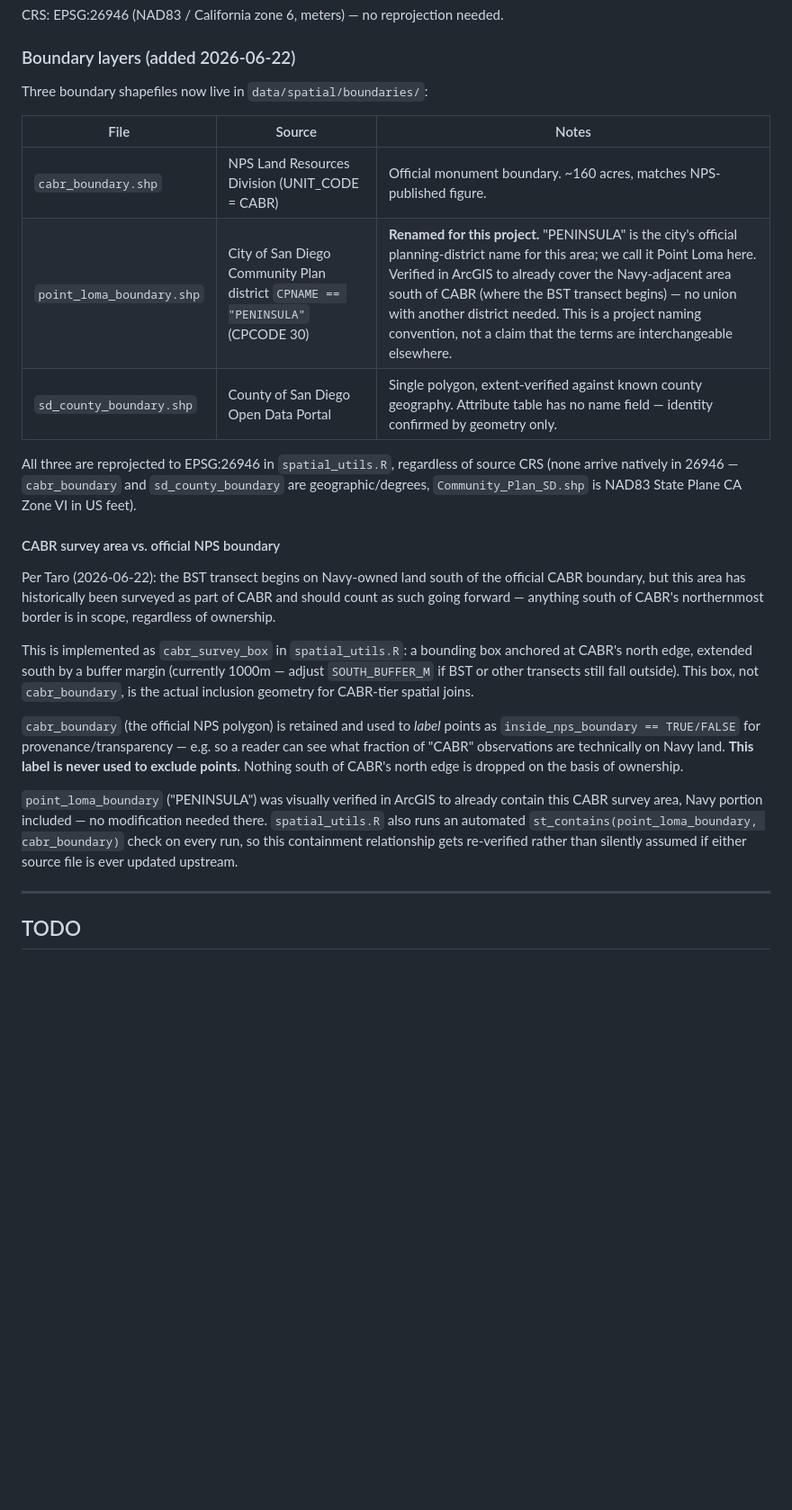
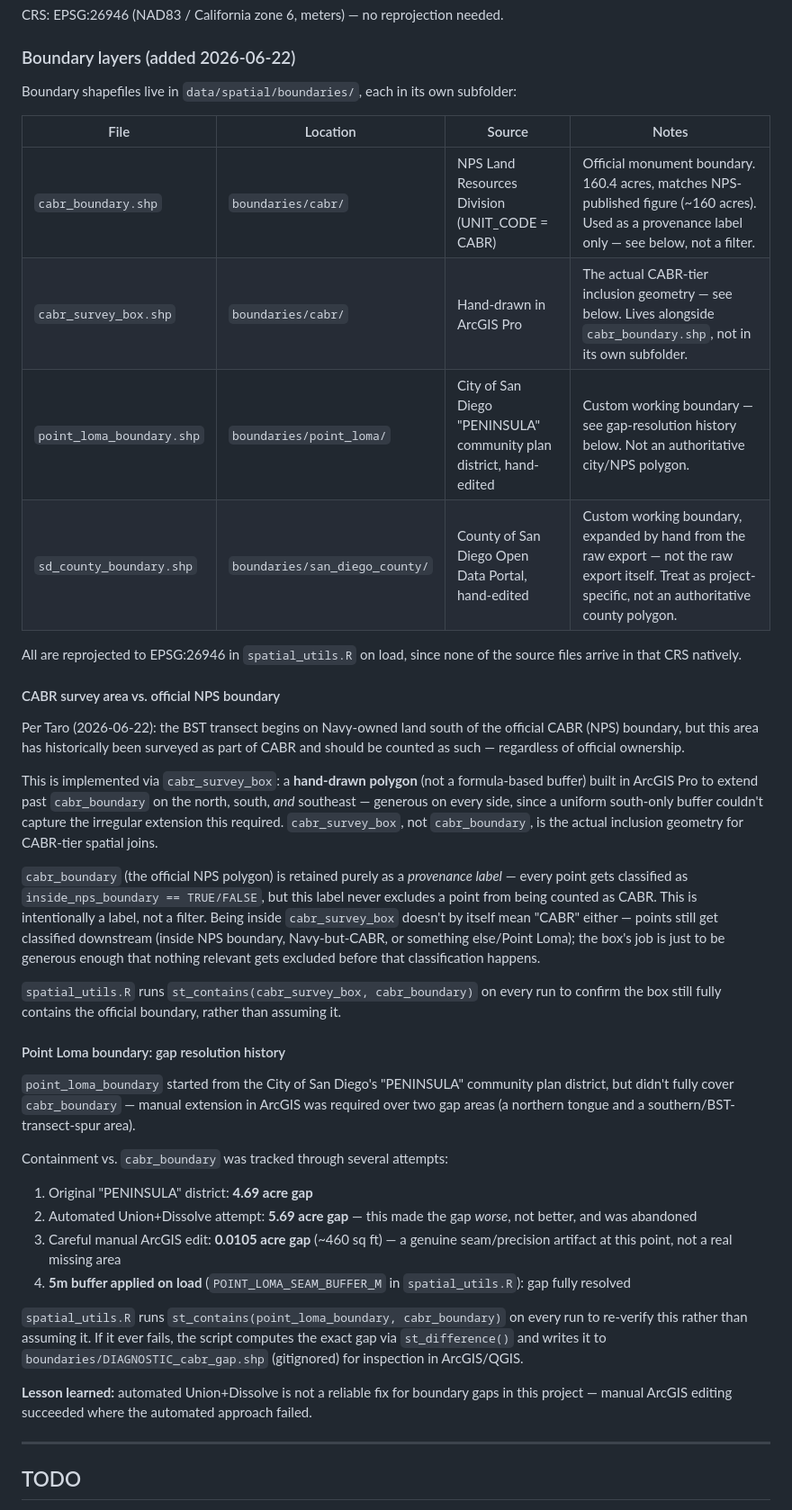
Before and after one commit to RandomBirdLover/beescabr, a Markdown page: README.md, the part around one of its changes. Shown at 90% size. Rendered like a GitHub page; blank space fills up the shorter version.

Commit message:
updated read me with boundaries for sd county, point loma, and cabr survey box and nps cabr official boundary

```diff
--- a/README.md
+++ b/README.md
@@ -214,25 +214,41 @@ CRS: EPSG:26946 (NAD83 / California zone 6, meters) — no reprojection needed.
 
 ### Boundary layers (added 2026-06-22)
 
-Three boundary shapefiles now live in `data/spatial/boundaries/`:
+Boundary shapefiles live in `data/spatial/boundaries/`, each in its own subfolder:
 
-| File | Source | Notes |
-|------|--------|-------|
-| `cabr_boundary.shp` | NPS Land Resources Division (UNIT_CODE = CABR) | Official monument boundary. ~160 acres, matches NPS-published figure. |
-| `point_loma_boundary.shp` | City of San Diego Community Plan district `CPNAME == "PENINSULA"` (CPCODE 30) | **Renamed for this project.** "PENINSULA" is the city's official planning-district name for this area; we call it Point Loma here. Verified in ArcGIS to already cover the Navy-adjacent area south of CABR (where the BST transect begins) — no union with another district needed. This is a project naming convention, not a claim that the terms are interchangeable elsewhere. |
-| `sd_county_boundary.shp` | County of San Diego Open Data Portal | Single polygon, extent-verified against known county geography. Attribute table has no name field — identity confirmed by geometry only. |
+| File | Location | Source | Notes |
+|------|----------|--------|-------|
+| `cabr_boundary.shp` | `boundaries/cabr/` | NPS Land Resources Division (UNIT_CODE = CABR) | Official monument boundary. 160.4 acres, matches NPS-published figure (~160 acres). Used as a provenance label only — see below, not a filter. |
+| `cabr_survey_box.shp` | `boundaries/cabr/` | Hand-drawn in ArcGIS Pro | The actual CABR-tier inclusion geometry — see below. Lives alongside `cabr_boundary.shp`, not in its own subfolder. |
+| `point_loma_boundary.shp` | `boundaries/point_loma/` | City of San Diego "PENINSULA" community plan district, hand-edited | Custom working boundary — see gap-resolution history below. Not an authoritative city/NPS polygon. |
+| `sd_county_boundary.shp` | `boundaries/san_diego_county/` | County of San Diego Open Data Portal, hand-edited | Custom working boundary, expanded by hand from the raw export — not the raw export itself. Treat as project-specific, not an authoritative county polygon. |
 
-All three are reprojected to EPSG:26946 in `spatial_utils.R`, regardless of source CRS (none arrive natively in 26946 — `cabr_boundary` and `sd_county_boundary` are geographic/degrees, `Community_Plan_SD.shp` is NAD83 State Plane CA Zone VI in US feet).
+All are reprojected to EPSG:26946 in `spatial_utils.R` on load, since none of the source files arrive in that CRS natively.
 
 #### CABR survey area vs. official NPS boundary
 
-Per Taro (2026-06-22): the BST transect begins on Navy-owned land south of the official CABR boundary, but this area has historically been surveyed as part of CABR and should count as such going forward — anything south of CABR's northernmost border is in scope, regardless of ownership.
+Per Taro (2026-06-22): the BST transect begins on Navy-owned land south of the official CABR (NPS) boundary, but this area has historically been surveyed as part of CABR and should be counted as such — regardless of official ownership.
 
-This is implemented as `cabr_survey_box` in `spatial_utils.R`: a bounding box anchored at CABR's north edge, extended south by a buffer margin (currently 1000m — adjust `SOUTH_BUFFER_M` if BST or other transects still fall outside). This box, not `cabr_boundary`, is the actual inclusion geometry for CABR-tier spatial joins.
+This is implemented via `cabr_survey_box`: a **hand-drawn polygon** (not a formula-based buffer) built in ArcGIS Pro to extend past `cabr_boundary` on the north, south, *and* southeast — generous on every side, since a uniform south-only buffer couldn't capture the irregular extension this required. `cabr_survey_box`, not `cabr_boundary`, is the actual inclusion geometry for CABR-tier spatial joins.
 
-`cabr_boundary` (the official NPS polygon) is retained and used to *label* points as `inside_nps_boundary == TRUE/FALSE` for provenance/transparency — e.g. so a reader can see what fraction of "CABR" observations are technically on Navy land. **This label is never used to exclude points.** Nothing south of CABR's north edge is dropped on the basis of ownership.
+`cabr_boundary` (the official NPS polygon) is retained purely as a *provenance label* — every point gets classified as `inside_nps_boundary == TRUE/FALSE`, but this label never excludes a point from being counted as CABR. This is intentionally a label, not a filter. Being inside `cabr_survey_box` doesn't by itself mean "CABR" either — points still get classified downstream (inside NPS boundary, Navy-but-CABR, or something else/Point Loma); the box's job is just to be generous enough that nothing relevant gets excluded before that classification happens.
 
-`point_loma_boundary` ("PENINSULA") was visually verified in ArcGIS to already contain this CABR survey area, Navy portion included — no modification needed there. `spatial_utils.R` also runs an automated `st_contains(point_loma_boundary, cabr_boundary)` check on every run, so this containment relationship gets re-verified rather than silently assumed if either source file is ever updated upstream.
+`spatial_utils.R` runs `st_contains(cabr_survey_box, cabr_boundary)` on every run to confirm the box still fully contains the official boundary, rather than assuming it.
+
+#### Point Loma boundary: gap resolution history
+
+`point_loma_boundary` started from the City of San Diego's "PENINSULA" community plan district, but didn't fully cover `cabr_boundary` — manual extension in ArcGIS was required over two gap areas (a northern tongue and a southern/BST-transect-spur area).
+
+Containment vs. `cabr_boundary` was tracked through several attempts:
+
+1. Original "PENINSULA" district: **4.69 acre gap**
+2. Automated Union+Dissolve attempt: **5.69 acre gap** — this made the gap *worse*, not better, and was abandoned
+3. Careful manual ArcGIS edit: **0.0105 acre gap** (~460 sq ft) — a genuine seam/precision artifact at this point, not a real missing area
+4. **5m buffer applied on load** (`POINT_LOMA_SEAM_BUFFER_M` in `spatial_utils.R`): gap fully resolved
+
+`spatial_utils.R` runs `st_contains(point_loma_boundary, cabr_boundary)` on every run to re-verify this rather than assuming it. If it ever fails, the script computes the exact gap via `st_difference()` and writes it to `boundaries/DIAGNOSTIC_cabr_gap.shp` (gitignored) for inspection in ArcGIS/QGIS.
+
+**Lesson learned:** automated Union+Dissolve is not a reliable fix for boundary gaps in this project — manual ArcGIS editing succeeded where the automated approach failed.
 
 ---
 
```
Also changed, not shown: other parts of README.md (+1 -1 lines).
